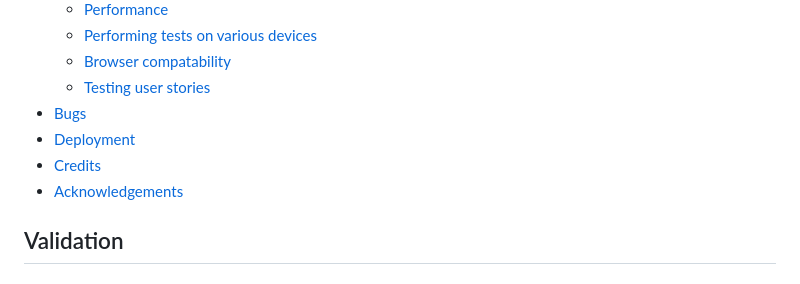
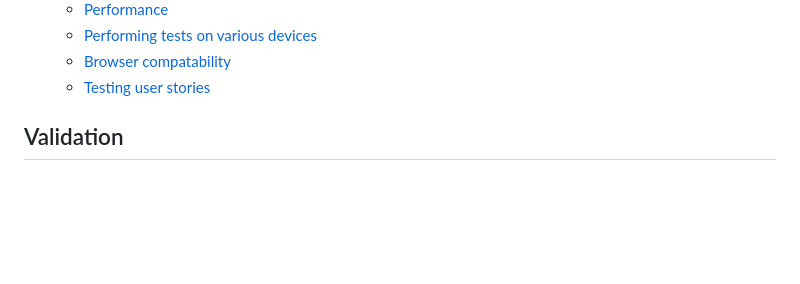
Before and after one commit to Code-Institute-Submissions/Bali-History-Page, a Markdown page: README.md, the part around the change printed below. GitHub-like rendering; blank space fills up the shorter version.

```diff
--- a/README.md
+++ b/README.md
@@ -23,10 +23,7 @@
     - [Performing tests on various devices](#performing-tests-on-various-devices)
     - [Browser compatability](#browser-compatability)
     - [Testing user stories](#testing-user-stories)
-  - [Bugs](#bugs)
-  - [Deployment](#deployment)
-  - [Credits](#credits)
-  - [Acknowledgements](#acknowledgements)
+
 
   ## Validation
 
```
Also changed, not shown: other parts of README.md (+15 -0 lines), docs/Validation/validation-accessibility-all-site.jpg (added), docs/Validation/validation-lighthouse-performance.JPG (added).
